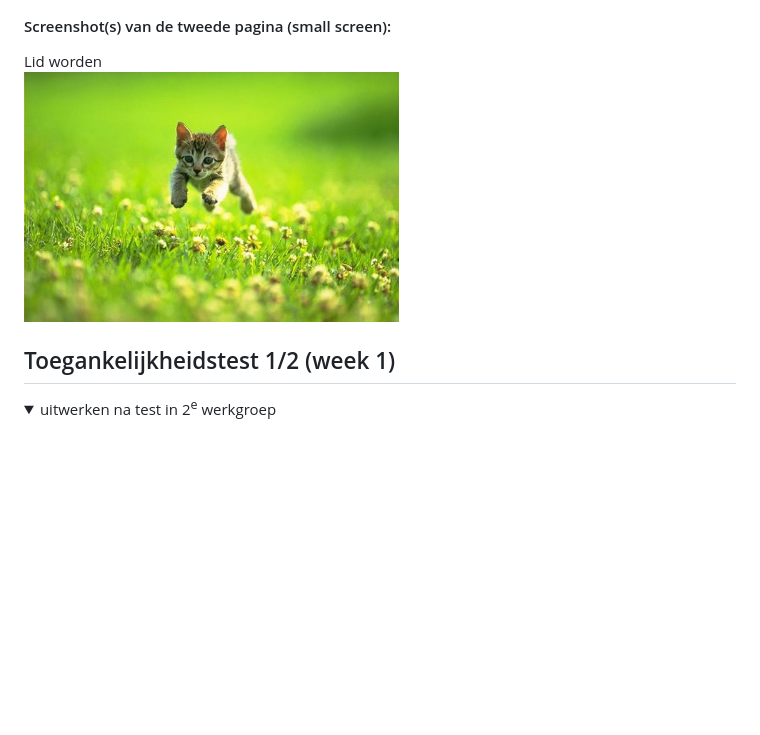
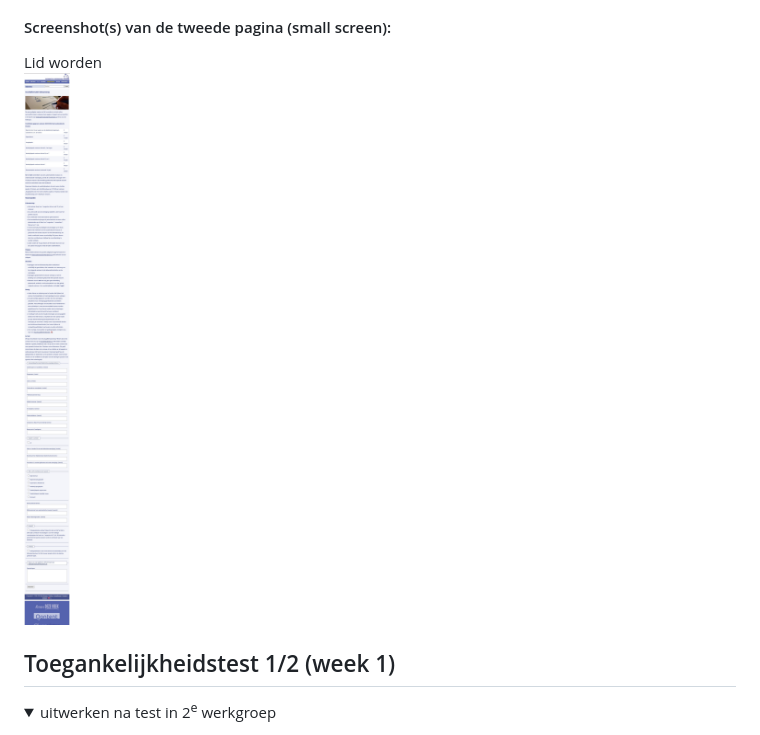
Before and after one commit to rockinabox/blokweb, a Markdown page: README.md, the part around the change. Rendered like a GitHub page; folded sections open; blank space fills up the shorter version.

```diff
--- a/README.md
+++ b/README.md
@@ -44,7 +44,7 @@ Nb. Door *open* toe te voegen aan een *details* element kun je deze standaard op
 
   #### Screenshot(s) van de tweede pagina (small screen):
   Lid worden
-  <img src="readme-images/dummy-plaatje.jpg" width="375px" alt="prijzen voor inschrijven en inschrijfformulier">
+  <img src="readme-images/Screenshot_20231114_133317_Chrome.jpg" width="375px" alt="prijzen voor inschrijven en inschrijfformulier">
 
 </details>
 
```
